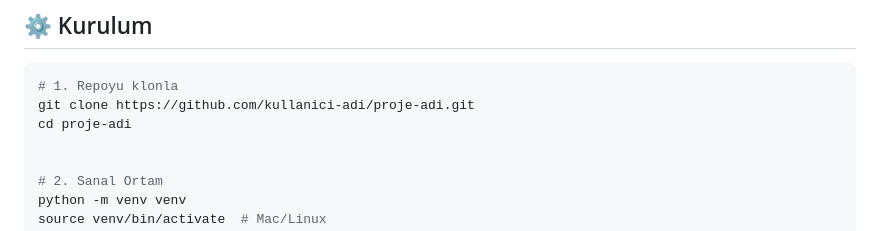
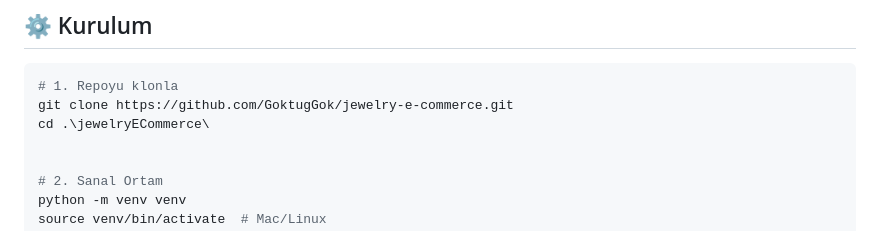
Before and after one commit to GoktugGok/jewelry-e-commerce, a Markdown page: README.md, the part around the change. Drawn GitHub-style.

````diff
--- a/README.md
+++ b/README.md
@@ -101,8 +101,8 @@ Bu panel, e-ticaret süreçlerini merkezileştirerek kullanıcı dostu bir yöne
 
 ```bash
 # 1. Repoyu klonla
-git clone https://github.com/kullanici-adi/proje-adi.git
-cd proje-adi
+git clone https://github.com/GoktugGok/jewelry-e-commerce.git
+cd .\jewelryECommerce\
 
 
 # 2. Sanal Ortam
````
